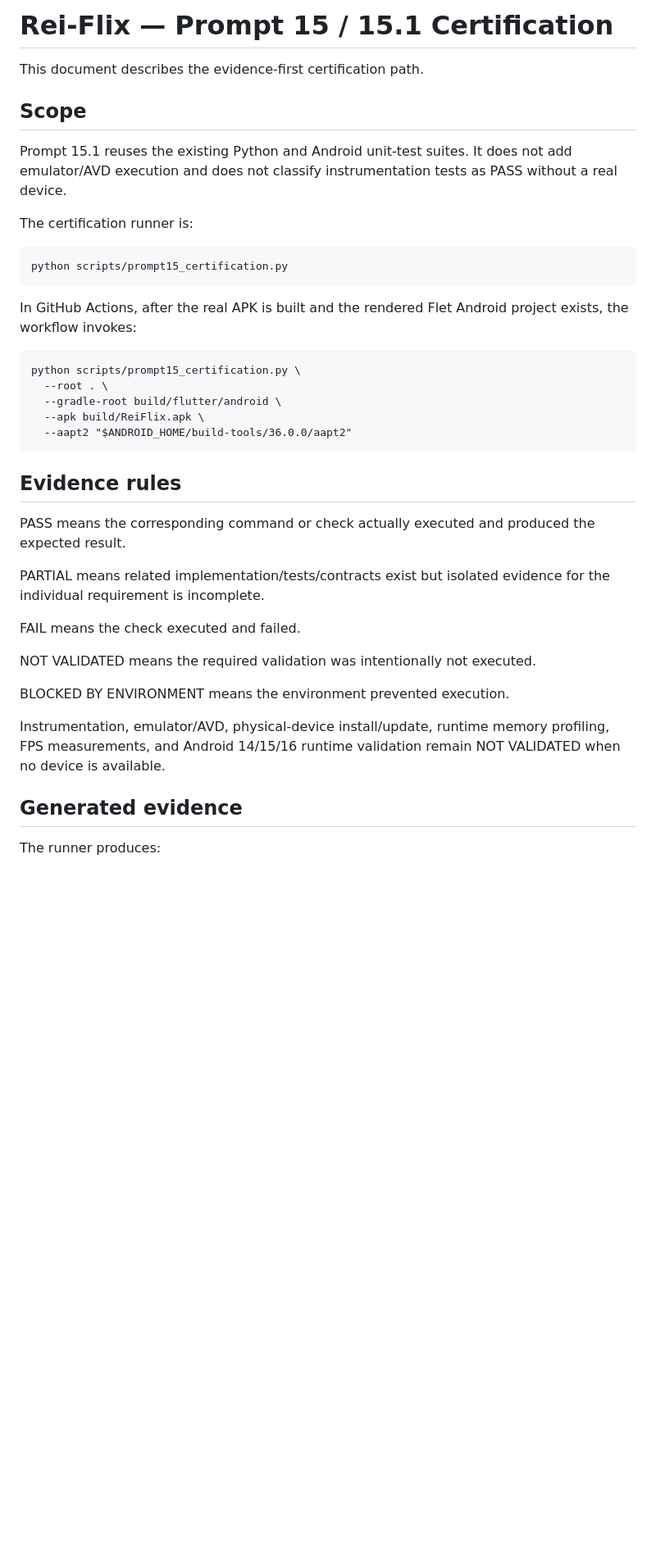
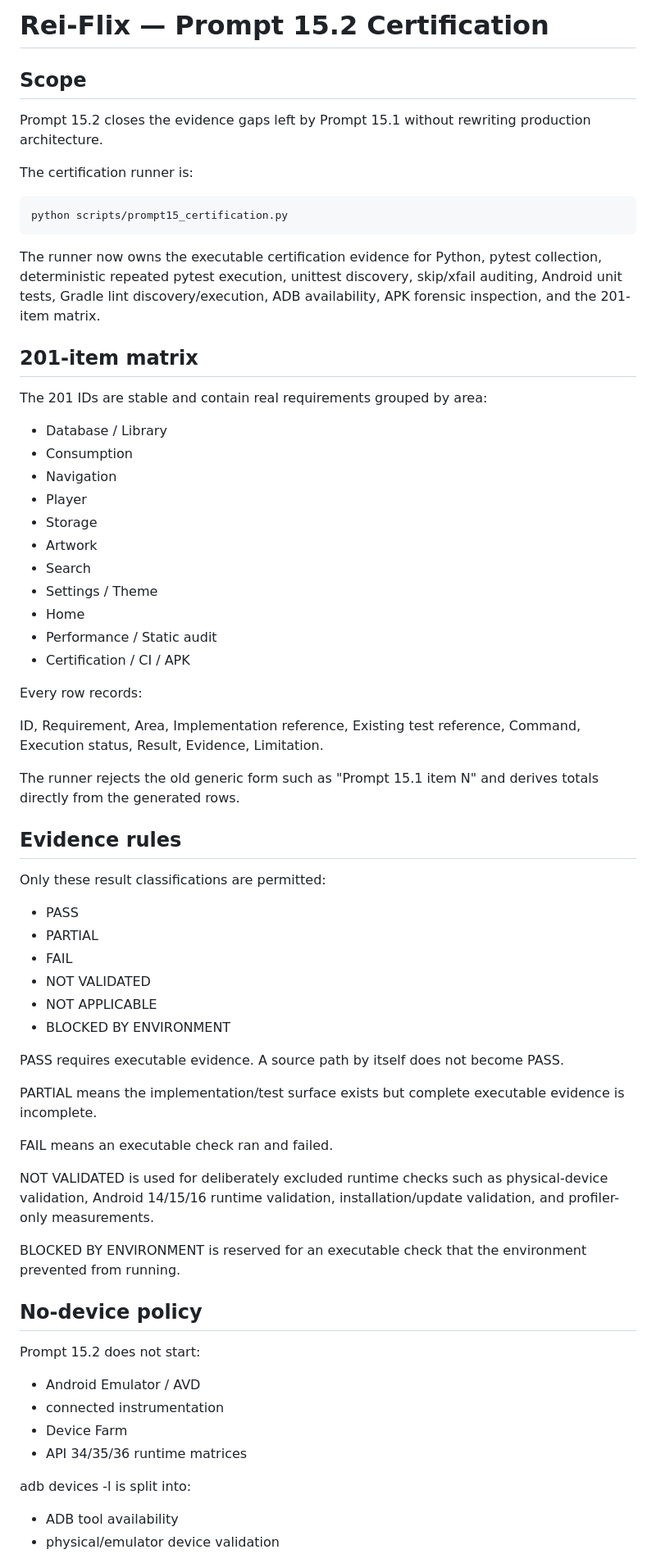
Before and after one commit to reinansantos9090-debug/Rei-flix, a Markdown page: docs/PROMPT_15_CERTIFICATION.md, the part around one of its changes. Shown at 82% size. Drawn GitHub-style; blank space fills up the shorter version.

Commit message:
docs: document Prompt 15.2 evidence rules

```diff
--- a/docs/PROMPT_15_CERTIFICATION.md
+++ b/docs/PROMPT_15_CERTIFICATION.md
@@ -1,37 +1,69 @@
-# Rei-Flix — Prompt 15 / 15.1 Certification
-
-This document describes the evidence-first certification path.
+# Rei-Flix — Prompt 15.2 Certification
 
 ## Scope
 
-Prompt 15.1 reuses the existing Python and Android unit-test suites. It does not add emulator/AVD execution and does not classify instrumentation tests as PASS without a real device.
+Prompt 15.2 closes the evidence gaps left by Prompt 15.1 without rewriting production architecture.
 
 The certification runner is:
 
     python scripts/prompt15_certification.py
 
-In GitHub Actions, after the real APK is built and the rendered Flet Android project exists, the workflow invokes:
+The runner now owns the executable certification evidence for Python, pytest collection, deterministic repeated pytest execution, unittest discovery, skip/xfail auditing, Android unit tests, Gradle lint discovery/execution, ADB availability, APK forensic inspection, and the 201-item matrix.
 
-    python scripts/prompt15_certification.py \
-      --root . \
-      --gradle-root build/flutter/android \
-      --apk build/ReiFlix.apk \
-      --aapt2 "$ANDROID_HOME/build-tools/36.0.0/aapt2"
+## 201-item matrix
+
+The 201 IDs are stable and contain real requirements grouped by area:
+
+- Database / Library
+- Consumption
+- Navigation
+- Player
+- Storage
+- Artwork
+- Search
+- Settings / Theme
+- Home
+- Performance / Static audit
+- Certification / CI / APK
+
+Every row records:
+
+ID, Requirement, Area, Implementation reference, Existing test reference, Command, Execution status, Result, Evidence, Limitation.
+
+The runner rejects the old generic form such as "Prompt 15.1 item N" and derives totals directly from the generated rows.
 
 ## Evidence rules
 
-PASS means the corresponding command or check actually executed and produced the expected result.
+Only these result classifications are permitted:
 
-PARTIAL means related implementation/tests/contracts exist but isolated evidence for the individual requirement is incomplete.
+- PASS
+- PARTIAL
+- FAIL
+- NOT VALIDATED
+- NOT APPLICABLE
+- BLOCKED BY ENVIRONMENT
 
-FAIL means the check executed and failed.
+PASS requires executable evidence. A source path by itself does not become PASS.
 
-NOT VALIDATED means the required validation was intentionally not executed.
+PARTIAL means the implementation/test surface exists but complete executable evidence is incomplete.
 
-BLOCKED BY ENVIRONMENT means the environment prevented execution.
+FAIL means an executable check ran and failed.
 
-Instrumentation, emulator/AVD, physical-device install/update, runtime memory profiling, FPS measurements, and Android 14/15/16 runtime validation remain NOT VALIDATED when no device is available.
+NOT VALIDATED is used for deliberately excluded runtime checks such as physical-device validation, Android 14/15/16 runtime validation, installation/update validation, and profiler-only measurements.
 
-## Generated evidence
+BLOCKED BY ENVIRONMENT is reserved for an executable check that the environment prevented from running.
 
-The runner produces:
+## No-device policy
+
+Prompt 15.2 does not start:
+
+- Android Emulator / AVD
+- connected instrumentation
+- Device Farm
+- API 34/35/36 runtime matrices
+
+adb devices -l is split into:
+
+- ADB tool availability
+- physical/emulator device validation
+
```
Also changed, not shown: other parts of docs/PROMPT_15_CERTIFICATION.md (+66 -41 lines).
